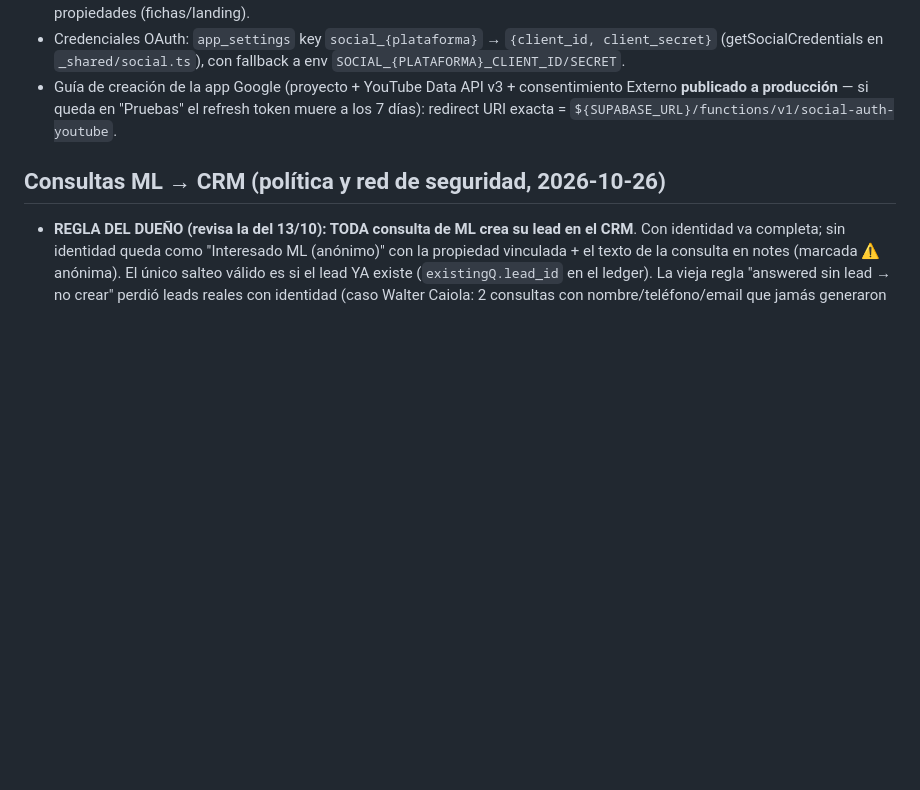
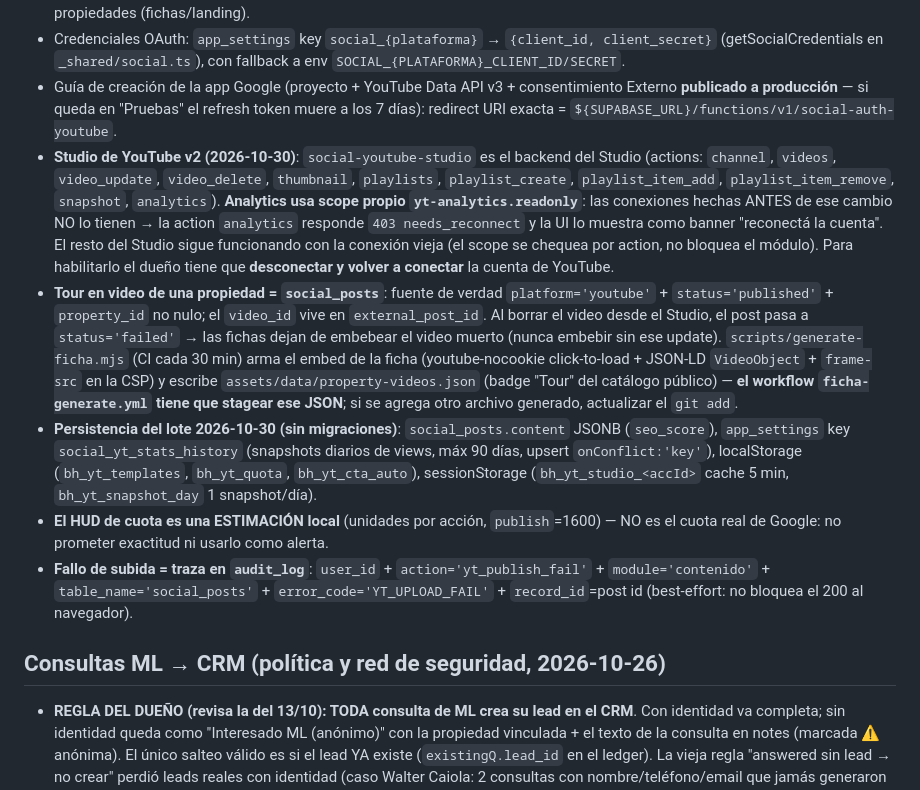
Before and after one commit to facuherrera23/BH-OFICIAL, a Markdown page: AGENTS.md, the part around the change. GitHub-like rendering; blank space fills up the shorter version.

Commit message:
docs: notas operativas del studio de youtube y del tour en video

```diff
--- a/AGENTS.md
+++ b/AGENTS.md
@@ -116,6 +116,11 @@ Cada HTML tiene su meta CSP propia. Al agregar cualquier recurso externo (API, t
 - **Cloudinary PROHIBIDO en Contenido (decisión del dueño 2026-10-27)**: el contenido subido por el módulo vive ÚNICAMENTE en la red social de destino. YouTube: PUT directo del navegador a Google (los bytes jamás tocan Supabase/Cloudinary). Fases FB/TikTok: implementar con subida por chunks/multipart DIRECTA a los endpoints de cada plataforma — NO usar file_url/video_url con URL pública (eso exigiría storage intermedio). Cloudinary sigue siendo exclusivo de las fotos de propiedades (fichas/landing).
 - Credenciales OAuth: `app_settings` key `social_{plataforma}` → `{client_id, client_secret}` (getSocialCredentials en `_shared/social.ts`), con fallback a env `SOCIAL_{PLATAFORMA}_CLIENT_ID/SECRET`.
 - Guía de creación de la app Google (proyecto + YouTube Data API v3 + consentimiento Externo **publicado a producción** — si queda en "Pruebas" el refresh token muere a los 7 días): redirect URI exacta = `${SUPABASE_URL}/functions/v1/social-auth-youtube`.
+- **Studio de YouTube v2 (2026-10-30)**: `social-youtube-studio` es el backend del Studio (actions: `channel`, `videos`, `video_update`, `video_delete`, `thumbnail`, `playlists`, `playlist_create`, `playlist_item_add`, `playlist_item_remove`, `snapshot`, `analytics`). **Analytics usa scope propio `yt-analytics.readonly`**: las conexiones hechas ANTES de ese cambio NO lo tienen → la action `analytics` responde `403 needs_reconnect` y la UI lo muestra como banner "reconectá la cuenta". El resto del Studio sigue funcionando con la conexión vieja (el scope se chequea por action, no bloquea el módulo). Para habilitarlo el dueño tiene que **desconectar y volver a conectar** la cuenta de YouTube.
+- **Tour en video de una propiedad = `social_posts`**: fuente de verdad `platform='youtube'` + `status='published'` + `property_id` no nulo; el `video_id` vive en `external_post_id`. Al borrar el video desde el Studio, el post pasa a `status='failed'` → las fichas dejan de embebear el video muerto (nunca embebir sin ese update). `scripts/generate-ficha.mjs` (CI cada 30 min) arma el embed de la ficha (youtube-nocookie click-to-load + JSON-LD `VideoObject` + `frame-src` en la CSP) y escribe `assets/data/property-videos.json` (badge "Tour" del catálogo público) — **el workflow `ficha-generate.yml` tiene que stagear ese JSON**; si se agrega otro archivo generado, actualizar el `git add`.
+- **Persistencia del lote 2026-10-30 (sin migraciones)**: `social_posts.content` JSONB (`seo_score`), `app_settings` key `social_yt_stats_history` (snapshots diarios de views, máx 90 días, upsert `onConflict:'key'`), localStorage (`bh_yt_templates`, `bh_yt_quota`, `bh_yt_cta_auto`), sessionStorage (`bh_yt_studio_<accId>` cache 5 min, `bh_yt_snapshot_day` 1 snapshot/día).
+- **El HUD de cuota es una ESTIMACIÓN local** (unidades por acción, `publish`=1600) — NO es el cuota real de Google: no prometer exactitud ni usarlo como alerta.
+- **Fallo de subida = traza en `audit_log`**: `user_id` + `action='yt_publish_fail'` + `module='contenido'` + `table_name='social_posts'` + `error_code='YT_UPLOAD_FAIL'` + `record_id`=post id (best-effort: no bloquea el 200 al navegador).
 
 ## Consultas ML → CRM (política y red de seguridad, 2026-10-26)
 
```
